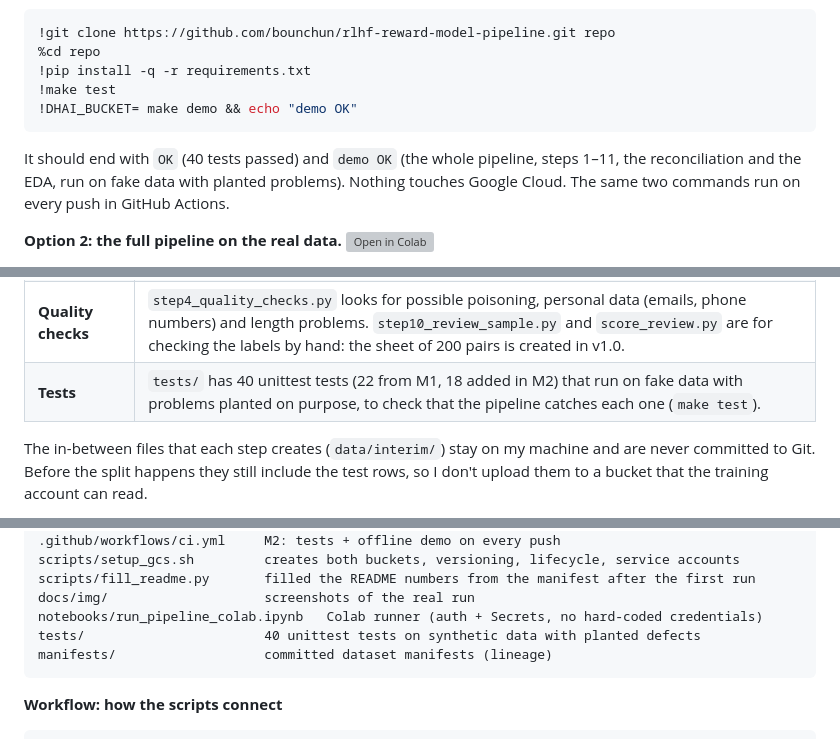
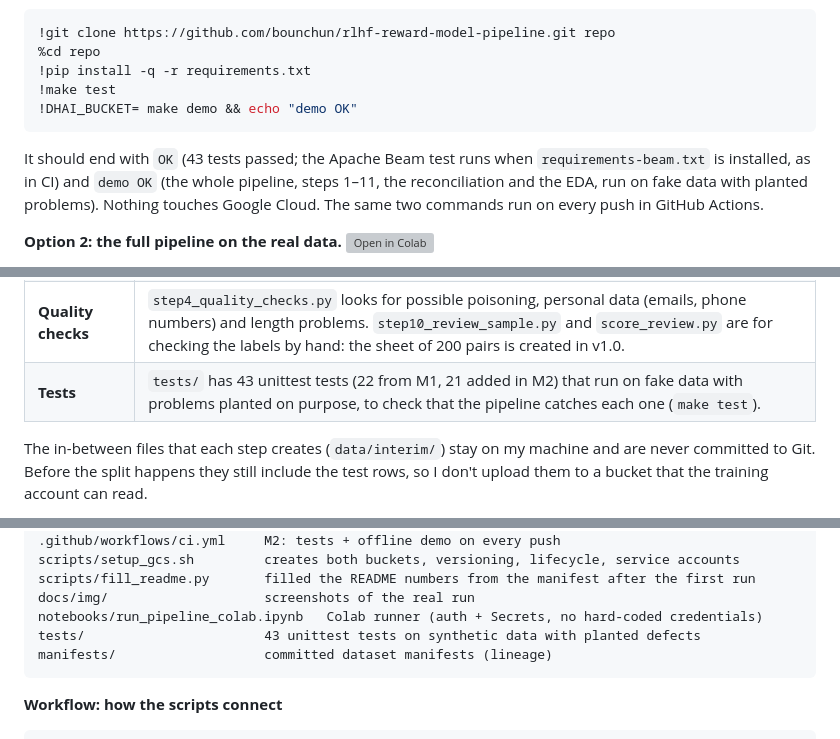
Before and after one commit to bounchun/rlhf-reward-model-pipeline-m2, a Markdown page: README.md, 3 parts joined by grey strips. GitHub-like rendering; grey boxes are pictures that could not be loaded.

````diff
--- a/README.md
+++ b/README.md
@@ -120,7 +133,7 @@ The sections below explain each answer in more detail.
 !DHAI_BUCKET= make demo && echo "demo OK"
 ```
 
-It should end with `OK` (40 tests passed) and `demo OK` (the whole pipeline, steps 1–11, the reconciliation and the EDA, run on fake data with planted problems). Nothing touches Google Cloud. The same two commands run on every push in GitHub Actions.
+It should end with `OK` (43 tests passed; the Apache Beam test runs when `requirements-beam.txt` is installed, as in CI) and `demo OK` (the whole pipeline, steps 1–11, the reconciliation and the EDA, run on fake data with planted problems). Nothing touches Google Cloud. The same two commands run on every push in GitHub Actions.
 
 **Option 2: the full pipeline on the real data.** [![Open in Colab](https://colab.research.google.com/assets/colab-badge.svg)](https://colab.research.google.com/github/bounchun/rlhf-reward-model-pipeline/blob/main/notebooks/run_pipeline_colab.ipynb)
 1. Click the badge, then **File → Save a copy in Drive**.
@@ -204,7 +217,7 @@ I followed the module's Milestone 1 checklist and wrote one Python script for ea
 | **Sample queries** | `sample_queries.py`. A few pandas queries on the stored train/dev files: split sizes and label balance, subset mix, conversation length, length bias, refusals, outliers, and looking up one pair by its `pair_id`. They check that the stored data looks right. They never touch the holdout bucket. |
 | **Data validation** | `step3_clean.py` re-checks the raw file checksums and applies 5 cleaning rules, counting what each one drops. `step4_quality_checks.py` stops the run if any basic check fails. `step7_split.py` checks that no conversation group appears in two splits, and `step9_store_processed.py` checks the final columns and overlaps again before uploading. |
 | **Quality checks** | `step4_quality_checks.py` looks for possible poisoning, personal data (emails, phone numbers) and length problems. `step10_review_sample.py` and `score_review.py` are for checking the labels by hand: the sheet of 200 pairs is created in v1.0.|
-| **Tests** | `tests/` has 40 unittest tests (22 from M1, 18 added in M2) that run on fake data with problems planted on purpose, to check that the pipeline catches each one (`make test`). |
+| **Tests** | `tests/` has 43 unittest tests (22 from M1, 21 added in M2) that run on fake data with problems planted on purpose, to check that the pipeline catches each one (`make test`). |
 
 
 The in-between files that each step creates (`data/interim/`) stay on my machine and are never committed to Git. Before the split happens they still include the test rows, so I don't upload them to a bucket that the training account can read.
@@ -230,7 +243,7 @@ scripts/setup_gcs.sh         creates both buckets, versioning, lifecycle, servic
 scripts/fill_readme.py       filled the README numbers from the manifest after the first run
 docs/img/                    screenshots of the real run
 notebooks/run_pipeline_colab.ipynb   Colab runner (auth + Secrets, no hard-coded credentials)
-tests/                       40 unittest tests on synthetic data with planted defects
+tests/                       43 unittest tests on synthetic data with planted defects
 manifests/                   committed dataset manifests (lineage)
 ```
 
````
Also changed, not shown: other parts of README.md (+15 -2 lines), docs/img/architecture_m2.png, 2 other files.
